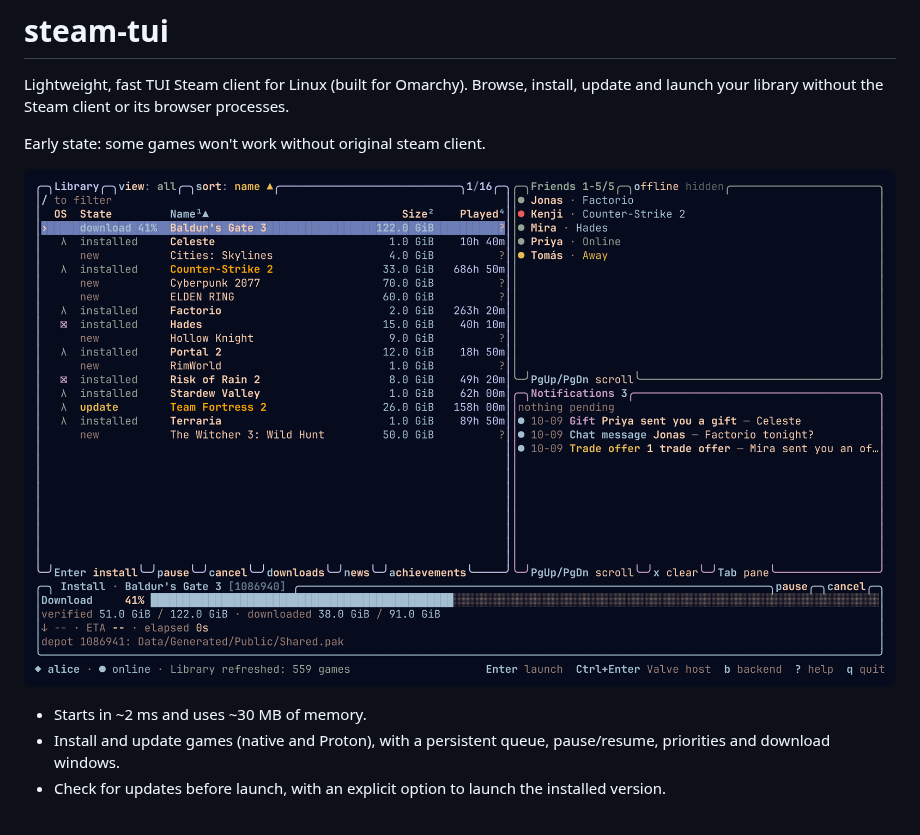
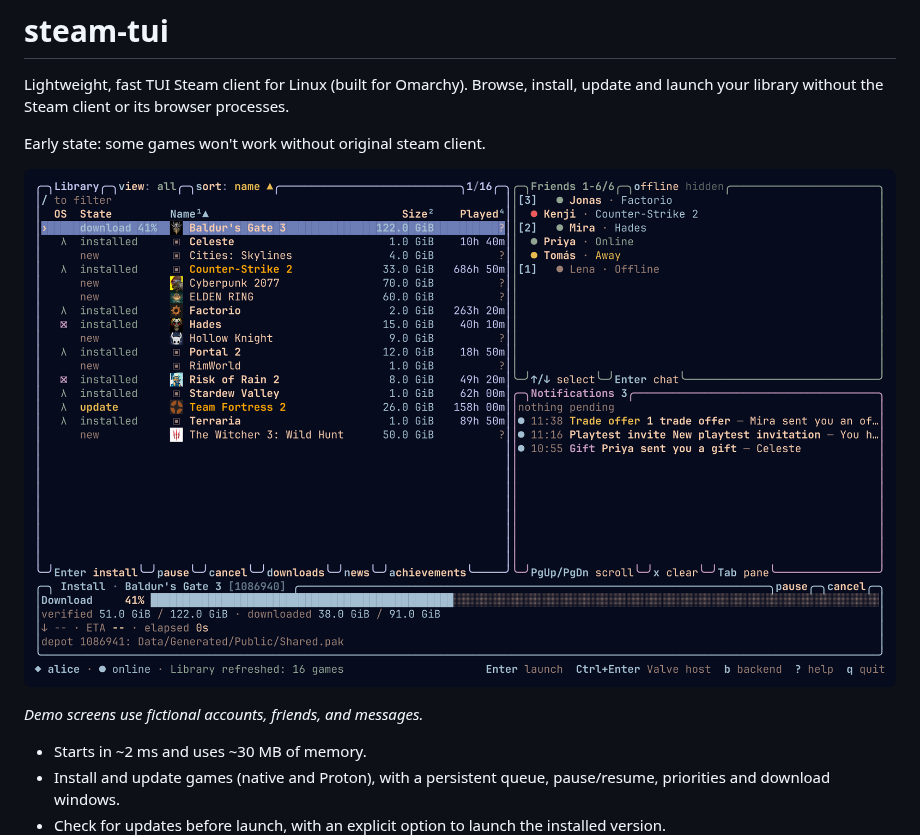
Before and after one commit to vanyapoker/steam-tui, a Markdown page: README.md, the part around one of its changes. Drawn GitHub-style; pictures changed too: assets/screenshot.png; blank space fills up the shorter version.

```diff
--- a/README.md
+++ b/README.md
@@ -4,7 +4,9 @@ Lightweight, fast TUI Steam client for Linux (built for Omarchy). Browse, instal
 
 Early state: some games won't work without original steam client.
 
-![steam-tui](assets/screenshot.png)
+![steam-tui library with game icons, unread friend badges, notifications, and an active download](assets/screenshot.png)
+
+*Demo screens use fictional accounts, friends, and messages.*
 
 - Starts in ~2 ms and uses ~30 MB of memory.
 - Install and update games (native and Proton), with a persistent queue, pause/resume, priorities and download windows.
```
Also changed, not shown: other parts of README.md (+15 -2 lines), assets/chat.png (added), assets/conflict.png, 2 other files.
